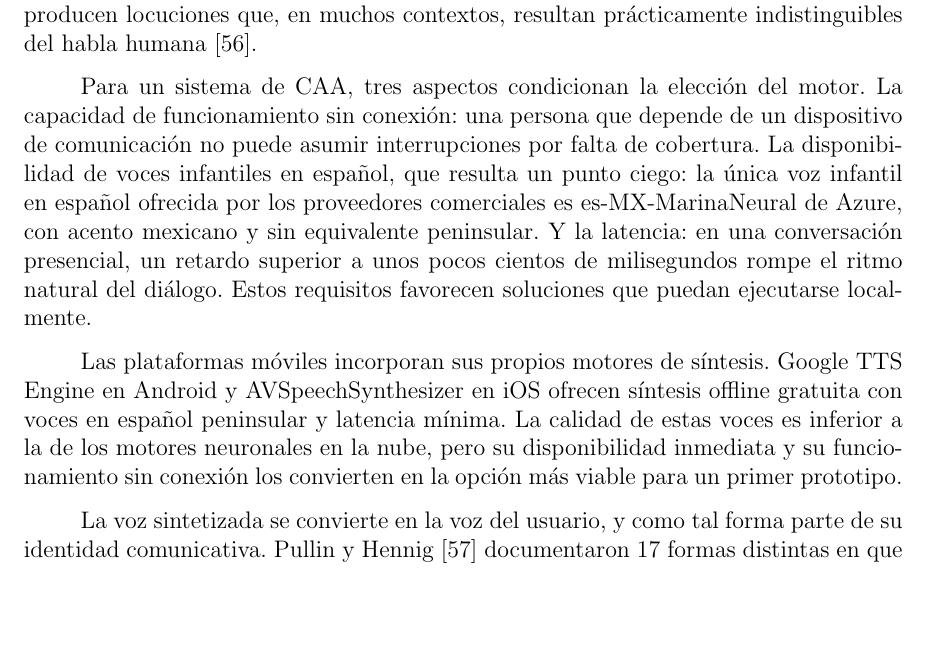
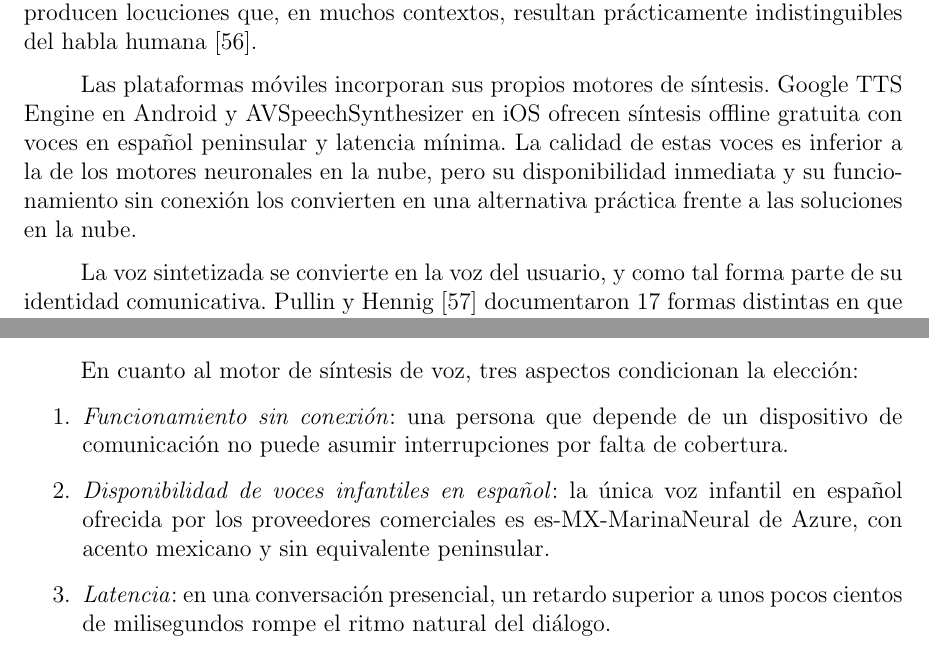
Before and after one commit to Lagaress/tfg-memory, a LaTeX document (main.tex, which reads sections/development/marco-experimental.tex, sections/preface/context.tex): part of page 32 of 146 before the commit and two parts of pages 32 and 38 of 146 after it, the two joined at a grey line, cut so that both start at the same text, the shorter picture padded with empty space. Compiled offline with pdfLaTeX.

Commit message:
Move TTS requirements to development chapter as enumerated list, remove from review

```diff
--- a/sections/development/marco-experimental.tex
+++ b/sections/development/marco-experimental.tex
@@ -6,6 +6,14 @@ Antes de describir cada técnica de generación, conviene establecer el marco ex
 La arquitectura de Dixi sigue un diseño modular: la entrada ---una lista ordenada de etiquetas de pictogramas--- atraviesa un motor de generación de lenguaje natural que produce una oración gramaticalmente correcta, y un motor de síntesis de voz la convierte en audio.
 
 \textit{(TODO: Añadir diagrama de la arquitectura modular: pictogramas $\rightarrow$ motor de generación $\rightarrow$ oración $\rightarrow$ TTS $\rightarrow$ audio)}
+
+En cuanto al motor de síntesis de voz, tres aspectos condicionan la elección:
+
+\begin{enumerate}
+    \item \textit{Funcionamiento sin conexión}: una persona que depende de un dispositivo de comunicación no puede asumir interrupciones por falta de cobertura.
+    \item \textit{Disponibilidad de voces infantiles en español}: la única voz infantil en español ofrecida por los proveedores comerciales es es-MX-MarinaNeural de Azure, con acento mexicano y sin equivalente peninsular.
+    \item \textit{Latencia}: en una conversación presencial, un retardo superior a unos pocos cientos de milisegundos rompe el ritmo natural del diálogo.
+\end{enumerate}
 
 El dominio de la aplicación está deliberadamente acotado. El vocabulario consta de 232 pictogramas ARASAAC organizados en nueve categorías cromáticas, una cantidad seleccionada para cubrir las necesidades comunicativas básicas del día a día (pedir necesidades, expresar emociones, hacer preguntas, describir estados, referirse a personas cercanas y lugares habituales) sin desbordar el alcance del proyecto. Este dominio controlado, con frases cortas y un conjunto cerrado de conceptos, es una decisión de diseño que permite explorar y comparar técnicas de generación sobre un problema acotado, sin las complejidades del lenguaje abierto.
 
--- a/sections/preface/context.tex
+++ b/sections/preface/context.tex
@@ -91,8 +91,6 @@ En conjunto, las aplicaciones actuales de CAA se concentran en la selección y p
 
 La generación de texto es solo una parte del problema; convertir ese texto en voz natural es igualmente importante para que el usuario pueda comunicarse de forma efectiva con su entorno. La síntesis neuronal, consolidada a partir de WaveNet~\cite{wavenet2016} y modelos posteriores como VITS~\cite{kim2021vits}, ha transformado la calidad de las voces sintéticas: motores como los ofrecidos por Google, Amazon, Microsoft, OpenAI o ElevenLabs producen locuciones que, en muchos contextos, resultan prácticamente indistinguibles del habla humana~\cite{xu2025speakease}.
 
-Para un sistema de CAA, tres aspectos condicionan la elección del motor. La capacidad de funcionamiento sin conexión: una persona que depende de un dispositivo de comunicación no puede asumir interrupciones por falta de cobertura. La disponibilidad de voces infantiles en español, que resulta un punto ciego: la única voz infantil en español ofrecida por los proveedores comerciales es es-MX-MarinaNeural de Azure, con acento mexicano y sin equivalente peninsular. Y la latencia: en una conversación presencial, un retardo superior a unos pocos cientos de milisegundos rompe el ritmo natural del diálogo. Estos requisitos favorecen soluciones que puedan ejecutarse localmente.
-
-Las plataformas móviles incorporan sus propios motores de síntesis. Google TTS Engine en Android y AVSpeechSynthesizer en iOS ofrecen síntesis offline gratuita con voces en español peninsular y latencia mínima. La calidad de estas voces es inferior a la de los motores neuronales en la nube, pero su disponibilidad inmediata y su funcionamiento sin conexión los convierten en la opción más viable para un primer prototipo.
+Las plataformas móviles incorporan sus propios motores de síntesis. Google TTS Engine en Android y AVSpeechSynthesizer en iOS ofrecen síntesis offline gratuita con voces en español peninsular y latencia mínima. La calidad de estas voces es inferior a la de los motores neuronales en la nube, pero su disponibilidad inmediata y su funcionamiento sin conexión los convierten en una alternativa práctica frente a las soluciones en la nube.
 
 La voz sintetizada se convierte en la voz del usuario, y como tal forma parte de su identidad comunicativa. Pullin y Hennig~\cite{pullin2015seventeen} documentaron 17 formas distintas en que una persona puede decir ``sí'' y las contrastaron con el control expresivo de los sistemas AAC actuales, donde el usuario dispone de una única entonación. Patel y Threats~\cite{patel2016voice} argumentaron que la voz constituye un componente central de los factores personales en el marco de la Clasificación Internacional del Funcionamiento (CIF) de la OMS. En el contexto hispanohablante, esta carencia es todavía más pronunciada: no existen voces infantiles en español peninsular, ni evaluaciones de su aceptabilidad para niños que utilizan AAC~\cite{terblanche2025childvoices}.
```
